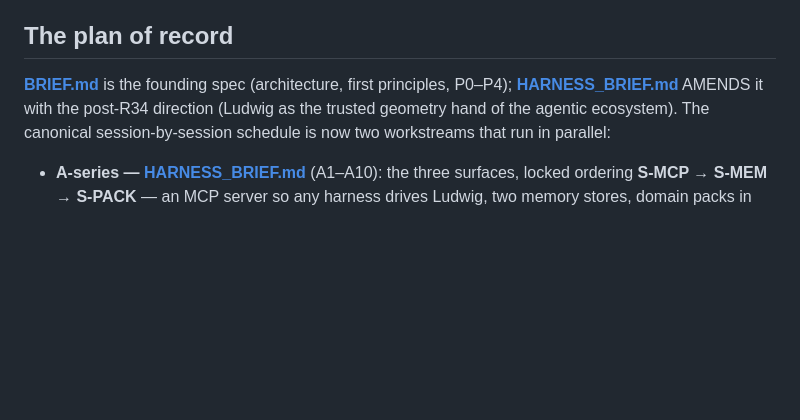
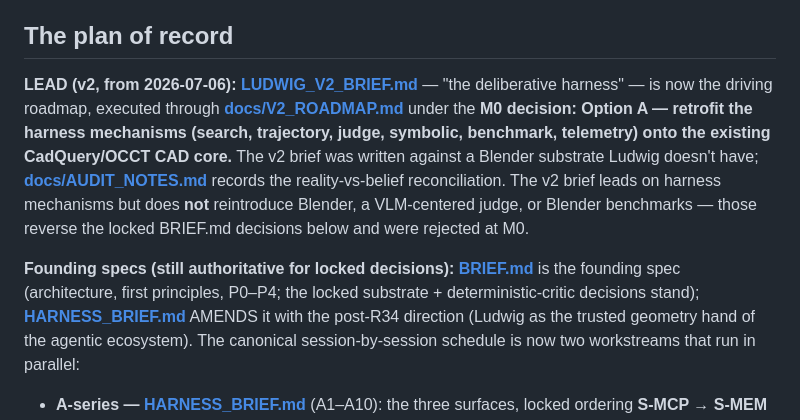
Before and after one commit to IrgenSlj/Ludwig, a Markdown page: CLAUDE.md, the part around the change. GitHub-like rendering; blank space fills up the shorter version.

```diff
--- a/CLAUDE.md
+++ b/CLAUDE.md
@@ -14,7 +14,17 @@ file. The loop is `generate → verify → repair`. Engine, backends, and critic
 > Read BRIEF.md first, then HARNESS_BRIEF.md, every session.
 
 ## The plan of record
-**[BRIEF.md](BRIEF.md)** is the founding spec (architecture, first principles, P0–P4); **[HARNESS_BRIEF.md](HARNESS_BRIEF.md)**
+**LEAD (v2, from 2026-07-06): [LUDWIG_V2_BRIEF.md](LUDWIG_V2_BRIEF.md)** — "the deliberative harness" — is now
+the driving roadmap, executed through **[docs/V2_ROADMAP.md](docs/V2_ROADMAP.md)** under the **M0 decision:
+Option A — retrofit the harness mechanisms (search, trajectory, judge, symbolic, benchmark, telemetry) onto
+the existing CadQuery/OCCT CAD core.** The v2 brief was written against a Blender substrate Ludwig doesn't
+have; **[docs/AUDIT_NOTES.md](docs/AUDIT_NOTES.md)** records the reality-vs-belief reconciliation. The v2 brief
+leads on harness mechanisms but does **not** reintroduce Blender, a VLM-centered judge, or Blender benchmarks —
+those reverse the locked BRIEF.md decisions below and were rejected at M0.
+
+**Founding specs (still authoritative for locked decisions):**
+**[BRIEF.md](BRIEF.md)** is the founding spec (architecture, first principles, P0–P4; the locked substrate +
+deterministic-critic decisions stand); **[HARNESS_BRIEF.md](HARNESS_BRIEF.md)**
 AMENDS it with the post-R34 direction (Ludwig as the trusted geometry hand of the agentic ecosystem). The
 canonical session-by-session schedule is now two workstreams that run in parallel:
 - **A-series — [HARNESS_BRIEF.md](HARNESS_BRIEF.md)** (A1–A10): the three surfaces, locked ordering
```
Also changed, not shown: LUDWIG_V2_BRIEF.md (added, +382 -0 lines), docs/V2_ROADMAP.md (added, +110 -0 lines).
